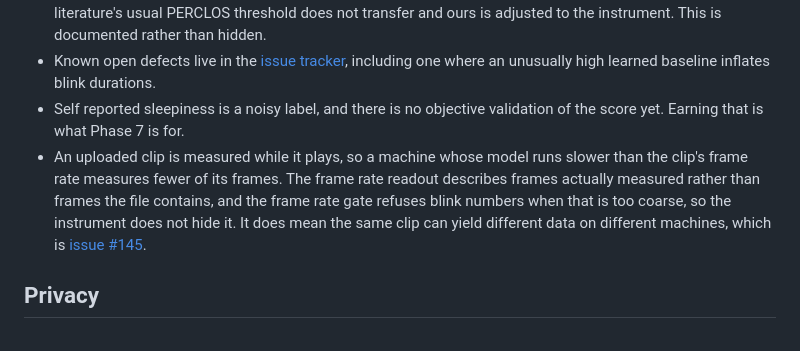
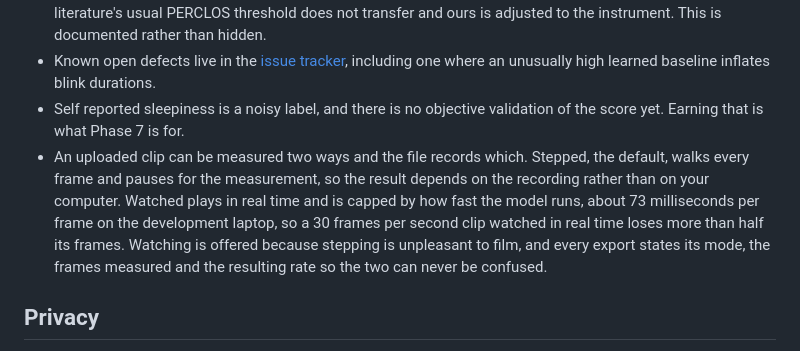
Before and after one commit to heshipstech/blinklab, a Markdown page: README.md, the part around the change. Drawn GitHub-style.

```diff
--- a/README.md
+++ b/README.md
@@ -29,7 +29,7 @@ This project's rule is that a limitation you know about belongs in the open.
 - The instrument reads fully shut eyes as roughly a third of the open baseline rather than zero, so the literature's usual PERCLOS threshold does not transfer and ours is adjusted to the instrument. This is documented rather than hidden.
 - Known open defects live in the [issue tracker](https://github.com/heshipstech/blinklab/issues), including one where an unusually high learned baseline inflates blink durations.
 - Self reported sleepiness is a noisy label, and there is no objective validation of the score yet. Earning that is what Phase 7 is for.
-- An uploaded clip is measured while it plays, so a machine whose model runs slower than the clip's frame rate measures fewer of its frames. The frame rate readout describes frames actually measured rather than frames the file contains, and the frame rate gate refuses blink numbers when that is too coarse, so the instrument does not hide it. It does mean the same clip can yield different data on different machines, which is [issue #145](https://github.com/heshipstech/blinklab/issues/145).
+- An uploaded clip can be measured two ways and the file records which. Stepped, the default, walks every frame and pauses for the measurement, so the result depends on the recording rather than on your computer. Watched plays in real time and is capped by how fast the model runs, about 73 milliseconds per frame on the development laptop, so a 30 frames per second clip watched in real time loses more than half its frames. Watching is offered because stepping is unpleasant to film, and every export states its mode, the frames measured and the resulting rate so the two can never be confused.
 
 ## Privacy
 
```
Also changed, not shown: LEARNING.md (+8 -2 lines), docs/log.md (+1 -1 lines).
